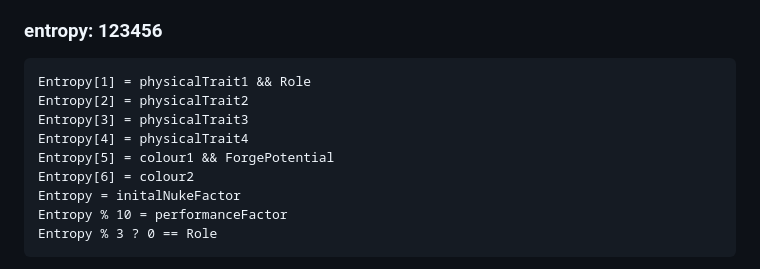
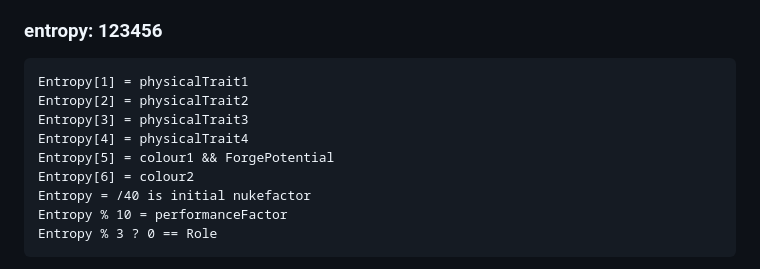
Before and after one commit to TraitForge/GitBook, a Markdown page: GamePlay/Entropy.md, the part around the change. Rendered like a GitHub page.

````diff
--- a/GamePlay/Entropy.md
+++ b/GamePlay/Entropy.md
@@ -4,13 +4,13 @@ The traits per Entity are derived from “Entropy” a 6-digit random number ass
 
 ### entropy: 123456
 ```
-Entropy[1] = physicalTrait1 && Role
+Entropy[1] = physicalTrait1
 Entropy[2] = physicalTrait2
 Entropy[3] = physicalTrait3
 Entropy[4] = physicalTrait4
 Entropy[5] = colour1 && ForgePotential
 Entropy[6] = colour2
-Entropy = initalNukeFactor
+Entropy = /40 is initial nukefactor
 Entropy % 10 = performanceFactor
 Entropy % 3 ? 0 == Role
 ```
````
